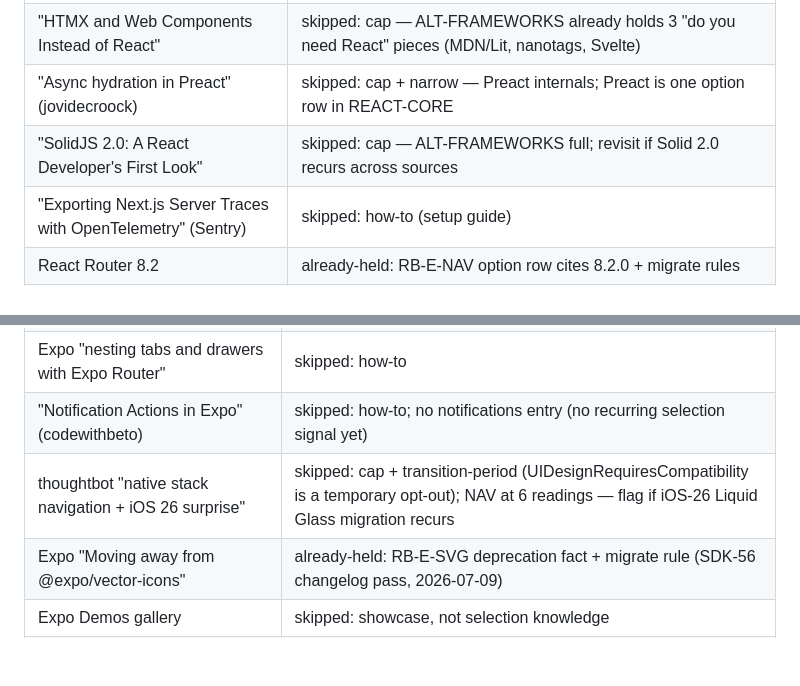
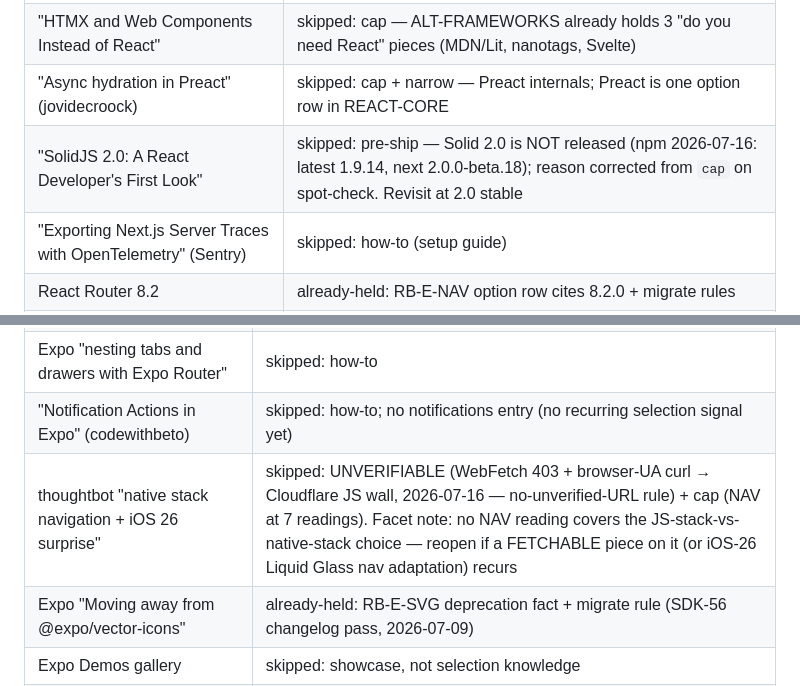
Before and after one commit to heart-IT/react-brain, a Markdown page: tools/harvest-log/twir-290.md, 2 parts joined by grey strips. GitHub-like rendering; blank space fills up the shorter version.

Commit message:
spot-check twir-290 manifest: 5 already-held verified by grep, 2 skip reasons corrected
SolidJS 2.0 skip reclassified cap→pre-ship (npm: latest 1.9.14, 2.0 still beta.18);
thoughtbot skip reclassified to unverifiable-403 (WebFetch + curl-UA both walled) with
a recorded NAV facet note (JS-stack vs native-stack uncovered) as the reopen signal.

Co-Authored-By: Claude Fable 5 <noreply@anthropic.com>
Claude-Session: https://claude.ai/code/session_01ULx8HeomnaFiYLMimWrFxx

```diff
--- a/tools/harvest-log/twir-290.md
+++ b/tools/harvest-log/twir-290.md
@@ -20,7 +20,7 @@ disagreement, not a silent miss. Reason classes: corroboration · how-to (defer_
 | "useOptimistic Already Handles Rollback" (dev.to) | skipped: how-to, single-API behavior note |
 | "HTMX and Web Components Instead of React" | skipped: cap — ALT-FRAMEWORKS already holds 3 "do you need React" pieces (MDN/Lit, nanotags, Svelte) |
 | "Async hydration in Preact" (jovidecroock) | skipped: cap + narrow — Preact internals; Preact is one option row in REACT-CORE |
-| "SolidJS 2.0: A React Developer's First Look" | skipped: cap — ALT-FRAMEWORKS full; revisit if Solid 2.0 recurs across sources |
+| "SolidJS 2.0: A React Developer's First Look" | skipped: pre-ship — Solid 2.0 is NOT released (npm 2026-07-16: latest 1.9.14, next 2.0.0-beta.18); reason corrected from `cap` on spot-check. Revisit at 2.0 stable |
 | "Exporting Next.js Server Traces with OpenTelemetry" (Sentry) | skipped: how-to (setup guide) |
 | React Router 8.2 | already-held: RB-E-NAV option row cites 8.2.0 + migrate rules |
 | Storybook 10.5 (Agentic Review, `storybook ai` MCP) | skipped: minor release; watch — if the agent-plugin direction recurs, RB-E-AI-DEVTOOLS is the home |
@@ -40,7 +40,7 @@ disagreement, not a silent miss. Reason classes: corroboration · how-to (defer_
 | Margelo "Rewriting Rive RN with Nitro Modules" | already-held: RB-E-ANIMATION reading + option row + detect rows (added 2026-07-13, Margelo blog pass — pre-dates this issue) |
 | Expo "nesting tabs and drawers with Expo Router" | skipped: how-to |
 | "Notification Actions in Expo" (codewithbeto) | skipped: how-to; no notifications entry (no recurring selection signal yet) |
-| thoughtbot "native stack navigation + iOS 26 surprise" | skipped: cap + transition-period (UIDesignRequiresCompatibility is a temporary opt-out); NAV at 6 readings — flag if iOS-26 Liquid Glass migration recurs |
+| thoughtbot "native stack navigation + iOS 26 surprise" | skipped: UNVERIFIABLE (WebFetch 403 + browser-UA curl → Cloudflare JS wall, 2026-07-16 — no-unverified-URL rule) + cap (NAV at 7 readings). Facet note: no NAV reading covers the JS-stack-vs-native-stack choice — reopen if a FETCHABLE piece on it (or iOS-26 Liquid Glass nav adaptation) recurs |
 | Expo "Moving away from @expo/vector-icons" | already-held: RB-E-SVG deprecation fact + migrate rule (SDK-56 changelog pass, 2026-07-09) |
 | Expo Demos gallery | skipped: showcase, not selection knowledge |
 | react-native-screens 4.26 (Tabs stable, RN 0.84+) | **kept** → RB-E-NAV note + source |
```
